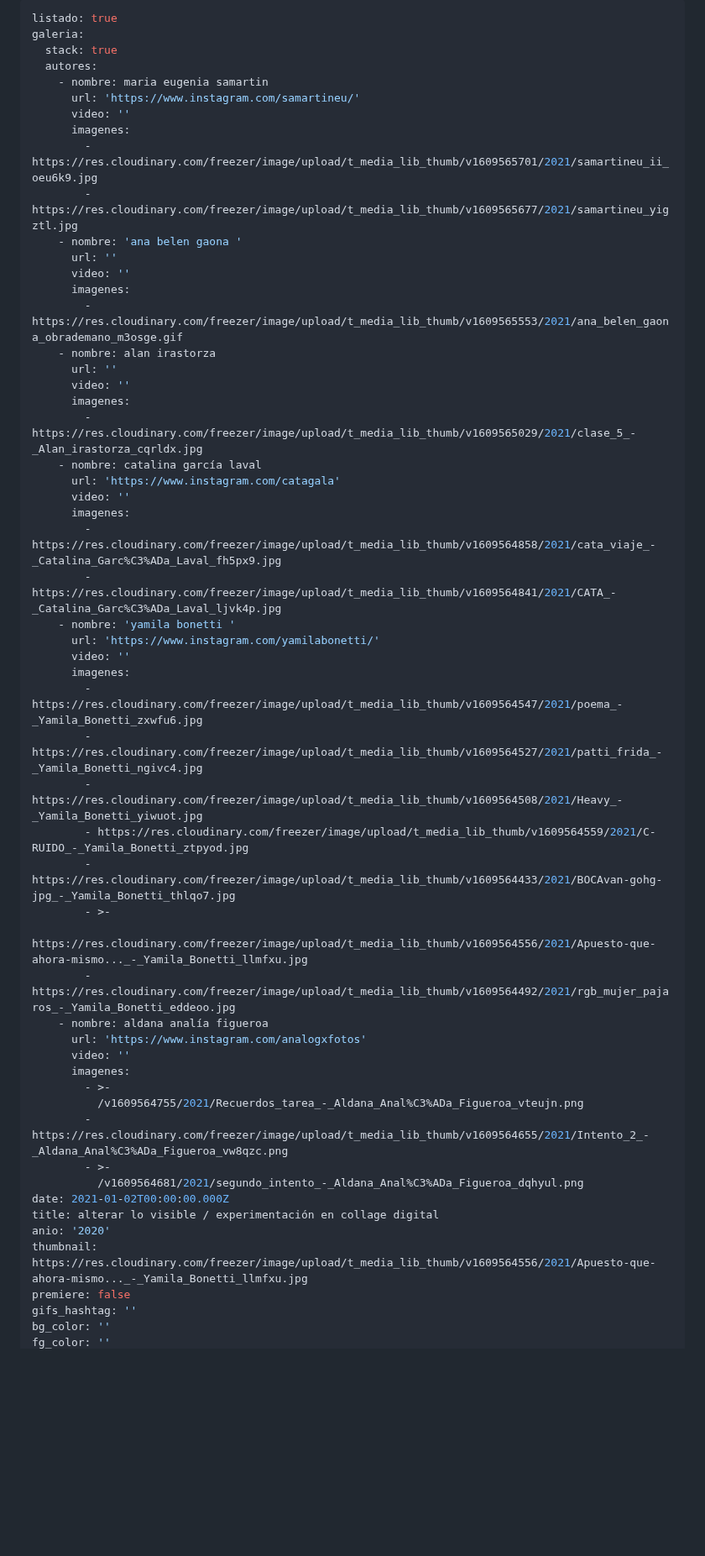
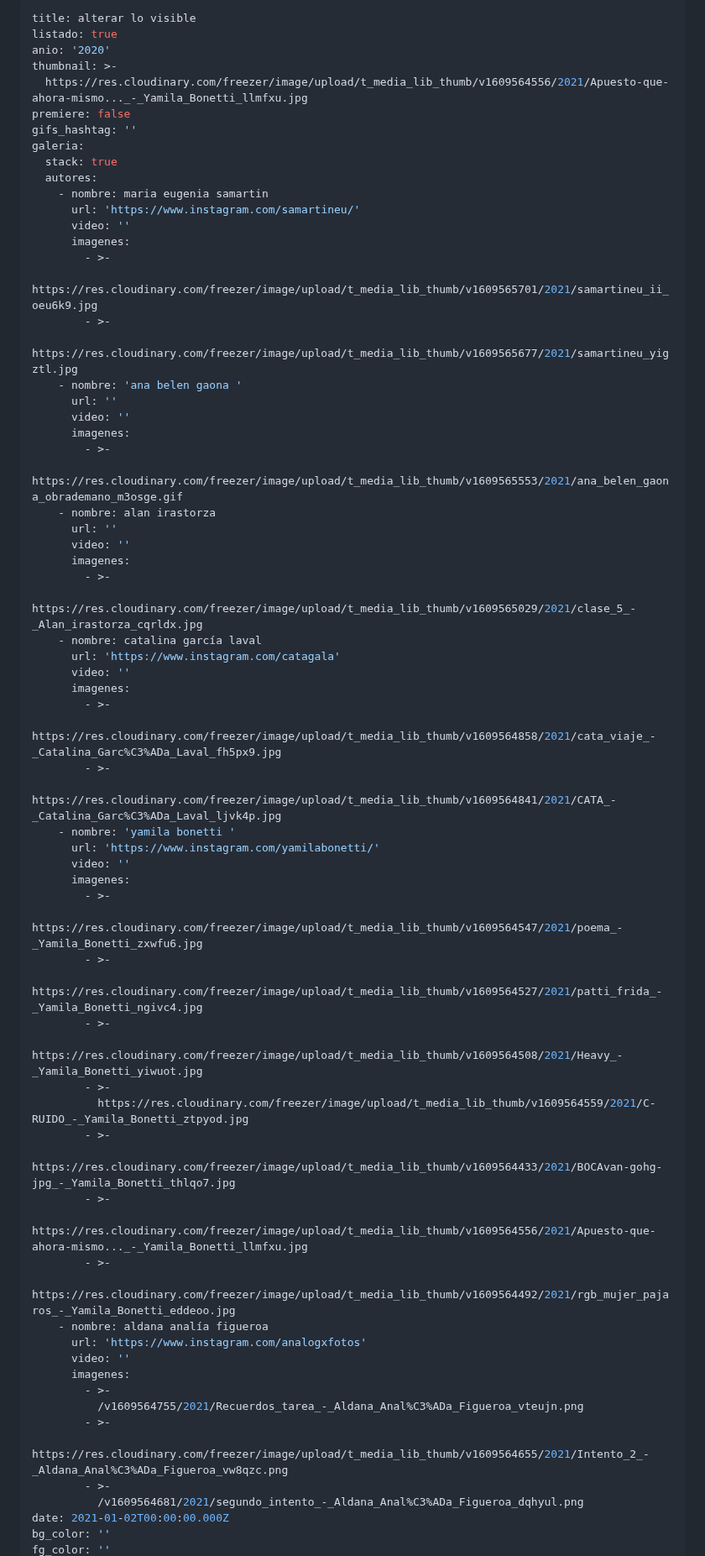
Before and after one commit to redraw/freezer, a Markdown page: content/proyectos/alterar-lo-visible-experimentacion-en-collage-digital.md, the part around one of its changes. Shown at 84% size. Rendered like a GitHub page; blank space fills up the shorter version.

Commit message:
TinaCMS content update

```diff
--- a/content/proyectos/alterar-lo-visible-experimentacion-en-collage-digital.md
+++ b/content/proyectos/alterar-lo-visible-experimentacion-en-collage-digital.md
@@ -1,5 +1,11 @@
 ---
+title: alterar lo visible
 listado: true
+anio: '2020'
+thumbnail: >-
+  https://res.cloudinary.com/freezer/image/upload/t_media_lib_thumb/v1609564556/2021/Apuesto-que-ahora-mismo..._-_Yamila_Bonetti_llmfxu.jpg
+premiere: false
+gifs_hashtag: ''
 galeria:
   stack: true
   autores:
@@ -7,50 +13,58 @@ galeria:
       url: 'https://www.instagram.com/samartineu/'
       video: ''
       imagenes:
-        - https://res.cloudinary.com/freezer/image/upload/t_media_lib_thumb/v1609565701/2021/samartineu_ii_oeu6k9.jpg
-        - https://res.cloudinary.com/freezer/image/upload/t_media_lib_thumb/v1609565677/2021/samartineu_yigztl.jpg
+        - >-
+          https://res.cloudinary.com/freezer/image/upload/t_media_lib_thumb/v1609565701/2021/samartineu_ii_oeu6k9.jpg
+        - >-
+          https://res.cloudinary.com/freezer/image/upload/t_media_lib_thumb/v1609565677/2021/samartineu_yigztl.jpg
     - nombre: 'ana belen gaona '
       url: ''
       video: ''
       imagenes:
-        - https://res.cloudinary.com/freezer/image/upload/t_media_lib_thumb/v1609565553/2021/ana_belen_gaona_obrademano_m3osge.gif
+        - >-
+          https://res.cloudinary.com/freezer/image/upload/t_media_lib_thumb/v1609565553/2021/ana_belen_gaona_obrademano_m3osge.gif
     - nombre: alan irastorza
       url: ''
       video: ''
       imagenes:
-        - https://res.cloudinary.com/freezer/image/upload/t_media_lib_thumb/v1609565029/2021/clase_5_-_Alan_irastorza_cqrldx.jpg
+        - >-
+          https://res.cloudinary.com/freezer/image/upload/t_media_lib_thumb/v1609565029/2021/clase_5_-_Alan_irastorza_cqrldx.jpg
     - nombre: catalina garcía laval
       url: 'https://www.instagram.com/catagala'
       video: ''
       imagenes:
-        - https://res.cloudinary.com/freezer/image/upload/t_media_lib_thumb/v1609564858/2021/cata_viaje_-_Catalina_Garc%C3%ADa_Laval_fh5px9.jpg
-        - https://res.cloudinary.com/freezer/image/upload/t_media_lib_thumb/v1609564841/2021/CATA_-_Catalina_Garc%C3%ADa_Laval_ljvk4p.jpg
+        - >-
+          https://res.cloudinary.com/freezer/image/upload/t_media_lib_thumb/v1609564858/2021/cata_viaje_-_Catalina_Garc%C3%ADa_Laval_fh5px9.jpg
+        - >-
+          https://res.cloudinary.com/freezer/image/upload/t_media_lib_thumb/v1609564841/2021/CATA_-_Catalina_Garc%C3%ADa_Laval_ljvk4p.jpg
     - nombre: 'yamila bonetti '
       url: 'https://www.instagram.com/yamilabonetti/'
       video: ''
       imagenes:
-        - https://res.cloudinary.com/freezer/image/upload/t_media_lib_thumb/v1609564547/2021/poema_-_Yamila_Bonetti_zxwfu6.jpg
-        - https://res.cloudinary.com/freezer/image/upload/t_media_lib_thumb/v1609564527/2021/patti_frida_-_Yamila_Bonetti_ngivc4.jpg
-        - https://res.cloudinary.com/freezer/image/upload/t_media_lib_thumb/v1609564508/2021/Heavy_-_Yamila_Bonetti_yiwuot.jpg
-        - https://res.cloudinary.com/freezer/image/upload/t_media_lib_thumb/v1609564559/2021/C-RUIDO_-_Yamila_Bonetti_ztpyod.jpg
-        - https://res.cloudinary.com/freezer/image/upload/t_media_lib_thumb/v1609564433/2021/BOCAvan-gohg-jpg_-_Yamila_Bonetti_thlqo7.jpg
+        - >-
+          https://res.cloudinary.com/freezer/image/upload/t_media_lib_thumb/v1609564547/2021/poema_-_Yamila_Bonetti_zxwfu6.jpg
+        - >-
+          https://res.cloudinary.com/freezer/image/upload/t_media_lib_thumb/v1609564527/2021/patti_frida_-_Yamila_Bonetti_ngivc4.jpg
+        - >-
+          https://res.cloudinary.com/freezer/image/upload/t_media_lib_thumb/v1609564508/2021/Heavy_-_Yamila_Bonetti_yiwuot.jpg
+        - >-
+          https://res.cloudinary.com/freezer/image/upload/t_media_lib_thumb/v1609564559/2021/C-RUIDO_-_Yamila_Bonetti_ztpyod.jpg
+        - >-
+          https://res.cloudinary.com/freezer/image/upload/t_media_lib_thumb/v1609564433/2021/BOCAvan-gohg-jpg_-_Yamila_Bonetti_thlqo7.jpg
         - >-
           https://res.cloudinary.com/freezer/image/upload/t_media_lib_thumb/v1609564556/2021/Apuesto-que-ahora-mismo..._-_Yamila_Bonetti_llmfxu.jpg
-        - https://res.cloudinary.com/freezer/image/upload/t_media_lib_thumb/v1609564492/2021/rgb_mujer_pajaros_-_Yamila_Bonetti_eddeoo.jpg
+        - >-
+          https://res.cloudinary.com/freezer/image/upload/t_media_lib_thumb/v1609564492/2021/rgb_mujer_pajaros_-_Yamila_Bonetti_eddeoo.jpg
     - nombre: aldana analía figueroa
       url: 'https://www.instagram.com/analogxfotos'
       video: ''
       imagenes:
         - >-
           /v1609564755/2021/Recuerdos_tarea_-_Aldana_Anal%C3%ADa_Figueroa_vteujn.png
-        - https://res.cloudinary.com/freezer/image/upload/t_media_lib_thumb/v1609564655/2021/Intento_2_-_Aldana_Anal%C3%ADa_Figueroa_vw8qzc.png
+        - >-
+          https://res.cloudinary.com/freezer/image/upload/t_media_lib_thumb/v1609564655/2021/Intento_2_-_Aldana_Anal%C3%ADa_Figueroa_vw8qzc.png
         - >-
           /v1609564681/2021/segundo_intento_-_Aldana_Anal%C3%ADa_Figueroa_dqhyul.png
 date: 2021-01-02T00:00:00.000Z
-title: alterar lo visible / experimentación en collage digital
-anio: '2020'
-thumbnail: https://res.cloudinary.com/freezer/image/upload/t_media_lib_thumb/v1609564556/2021/Apuesto-que-ahora-mismo..._-_Yamila_Bonetti_llmfxu.jpg
-premiere: false
-gifs_hashtag: ''
 bg_color: ''
 fg_color: ''
```
Also changed, not shown: other parts of content/proyectos/alterar-lo-visible-experimentacion-en-collage-digital.md (+0 -1 lines).
